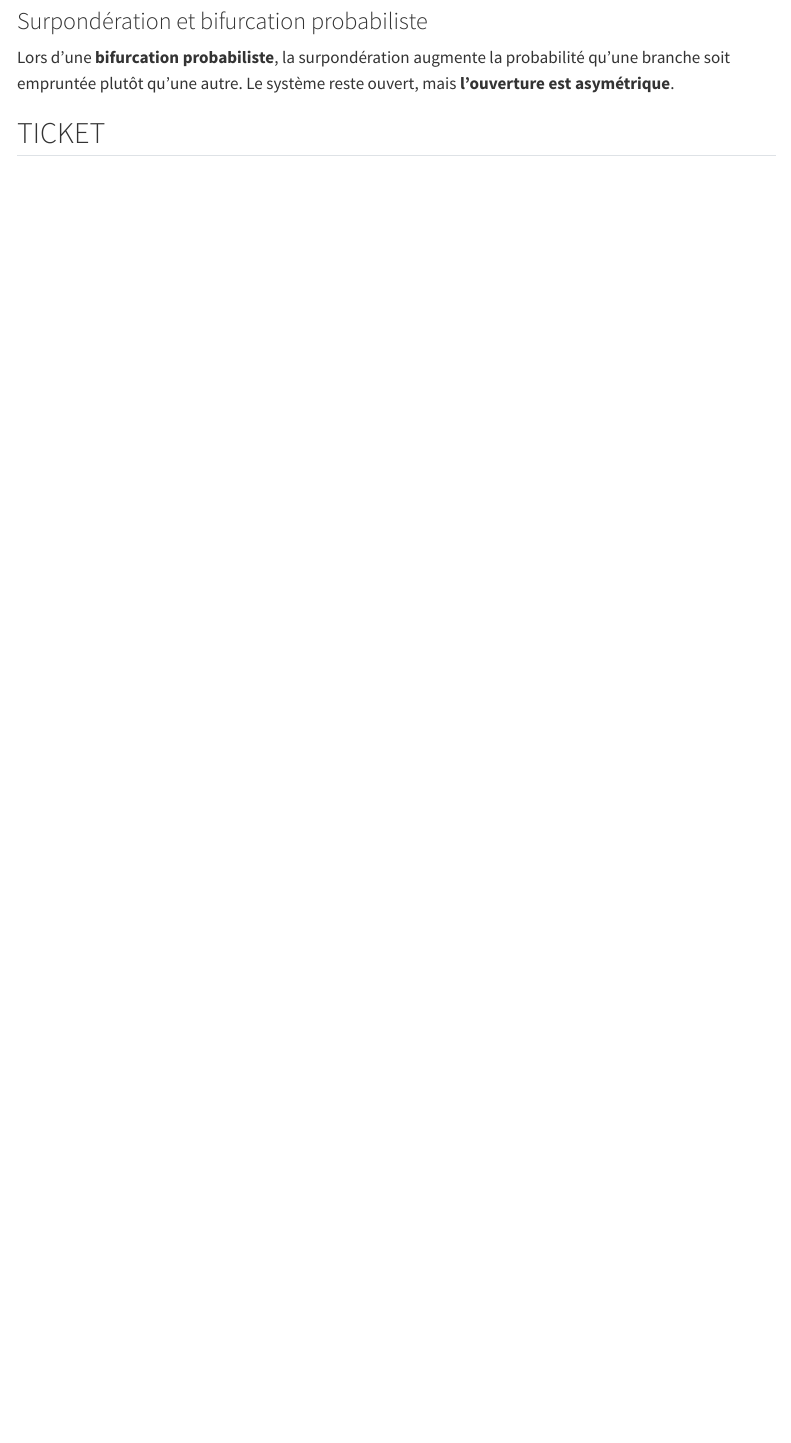
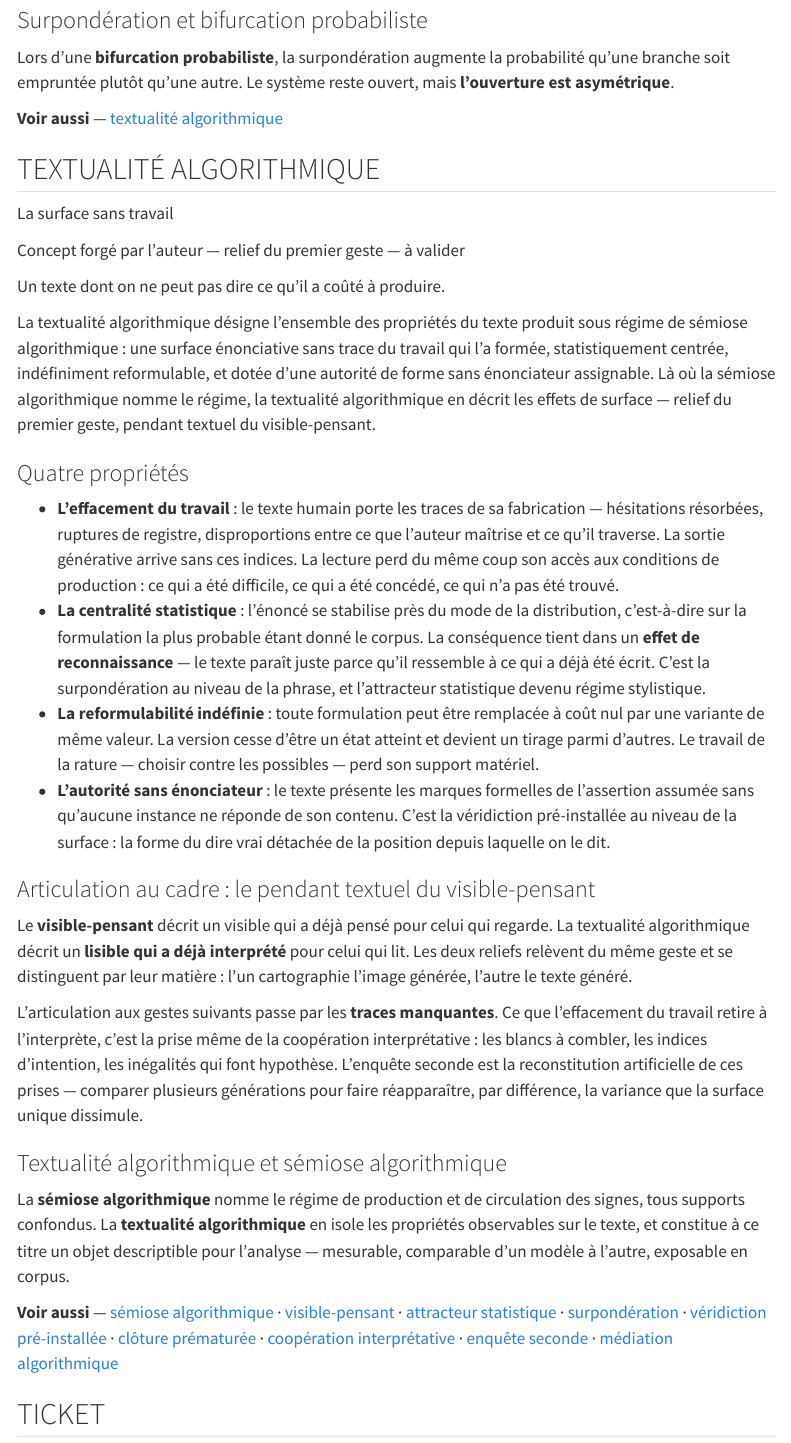
Before and after one commit to fdprudhomme/fdprudhomme.github.io, a Quarto document (glossaire/entrees.qmd): the page in a window 1100 px wide, from 8430 px down before the commit and from 8560 px down after it, so that both start at the same text. Rendered offline with R 4.5, knitr and Pandoc in place of Quarto, with nearby package versions; menus at the side of the page are left out.

Commit message:
glossaire : ajout TEXTUALITÉ ALGORITHMIQUE
Entrée insérée entre SURPONDÉRATION et TICKET : le tri français place
TEX avant TIC, non entre TICKET et TOKEN.

Huit renvois entrants, dont quatre blocs « Voir aussi » créés de toutes
pièces (VISIBLE-PENSANT, ATTRACTEUR STATISTIQUE, SURPONDÉRATION,
MÉDIATION ALGORITHMIQUE) : ces entrées n'en avaient aucun.

Index régénéré, 79 ancres, 328 liens internes, 0 cassé. Compte des CV
porté à 72 entrées rédigées / seventy-two full entries.

```diff
--- a/glossaire/_index-termes.yml
+++ b/glossaire/_index-termes.yml
@@ -142,6 +142,8 @@ termes:
     ancre: "spirale-interpretative"
   - terme: "SURPONDÉRATION"
     ancre: "surponderation"
+  - terme: "TEXTUALITÉ ALGORITHMIQUE"
+    ancre: "textualite-algorithmique"
   - terme: "TICKET"
     ancre: "ticket"
   - terme: "TOKEN"
--- a/glossaire/entrees.qmd
+++ b/glossaire/entrees.qmd
@@ -1824,6 +1832,46 @@ La surpondération est le **moteur quantitatif** de l'attracteur perceptif : ce
 
 Lors d'une **bifurcation probabiliste**, la surpondération augmente la probabilité qu'une branche soit empruntée plutôt qu'une autre. Le système reste ouvert, mais **l'ouverture est asymétrique**.
 
+::: {.voir-aussi}
+**Voir aussi** — [textualité algorithmique](#textualite-algorithmique)
+:::
+
+
+## TEXTUALITÉ ALGORITHMIQUE {#textualite-algorithmique}
+
+[La surface sans travail]{.sous-titre}
+
+[Concept forgé par l’auteur — relief du premier geste — à valider]{.statut}
+
+::: {.punchline}
+Un texte dont on ne peut pas dire ce qu’il a coûté à produire.
+:::
+
+::: {.definition}
+La textualité algorithmique désigne l’ensemble des propriétés du texte produit sous régime de sémiose algorithmique : une surface énonciative sans trace du travail qui l’a formée, statistiquement centrée, indéfiniment reformulable, et dotée d’une autorité de forme sans énonciateur assignable. Là où la sémiose algorithmique nomme le régime, la textualité algorithmique en décrit les effets de surface — relief du premier geste, pendant textuel du visible-pensant.
+:::
+
+### Quatre propriétés
+
+-   **L’effacement du travail** : le texte humain porte les traces de sa fabrication — hésitations résorbées, ruptures de registre, disproportions entre ce que l’auteur maîtrise et ce qu’il traverse. La sortie générative arrive sans ces indices. La lecture perd du même coup son accès aux conditions de production : ce qui a été difficile, ce qui a été concédé, ce qui n’a pas été trouvé.
+-   **La centralité statistique** : l’énoncé se stabilise près du mode de la distribution, c’est-à-dire sur la formulation la plus probable étant donné le corpus. La conséquence tient dans un **effet de reconnaissance** — le texte paraît juste parce qu’il ressemble à ce qui a déjà été écrit. C’est la surpondération au niveau de la phrase, et l’attracteur statistique devenu régime stylistique.
+-   **La reformulabilité indéfinie** : toute formulation peut être remplacée à coût nul par une variante de même valeur. La version cesse d’être un état atteint et devient un tirage parmi d’autres. Le travail de la rature — choisir contre les possibles — perd son support matériel.
+-   **L’autorité sans énonciateur** : le texte présente les marques formelles de l’assertion assumée sans qu’aucune instance ne réponde de son contenu. C’est la véridiction pré-installée au niveau de la surface : la forme du dire vrai détachée de la position depuis laquelle on le dit.
+
+### Articulation au cadre : le pendant textuel du visible-pensant
+
+Le **visible-pensant** décrit un visible qui a déjà pensé pour celui qui regarde. La textualité algorithmique décrit un **lisible qui a déjà interprété** pour celui qui lit. Les deux reliefs relèvent du même geste et se distinguent par leur matière : l’un cartographie l’image générée, l’autre le texte généré.
+
+L’articulation aux gestes suivants passe par les **traces manquantes**. Ce que l’effacement du travail retire à l’interprète, c’est la prise même de la coopération interprétative : les blancs à combler, les indices d’intention, les inégalités qui font hypothèse. L’enquête seconde est la reconstitution artificielle de ces prises — comparer plusieurs générations pour faire réapparaître, par différence, la variance que la surface unique dissimule.
+
+### Textualité algorithmique et sémiose algorithmique
+
+La **sémiose algorithmique** nomme le régime de production et de circulation des signes, tous supports confondus. La **textualité algorithmique** en isole les propriétés observables sur le texte, et constitue à ce titre un objet descriptible pour l’analyse — mesurable, comparable d’un modèle à l’autre, exposable en corpus.
+
+::: {.voir-aussi}
+**Voir aussi** — [sémiose algorithmique](#semiose-algorithmique) · [visible-pensant](#visible-pensant) · [attracteur statistique](#attracteur-statistique) · [surpondération](#surponderation) · [véridiction pré-installée](#veridiction-pre-installee) · [clôture prématurée](#cloture-prematuree) · [coopération interprétative](#cooperation-interpretative) · [enquête seconde](#enquete-seconde) · [médiation algorithmique](#mediation-algorithmique)
+:::
+
 
 ## TICKET {#ticket}
 
--- a/outils/liens-casses.txt
+++ b/outils/liens-casses.txt
@@ -1,3 +1,3 @@
 # Liens internes sans ancre correspondante — glossaire/entrees.qmd
-# 78 ancres declarees, 311 liens internes, 0 cibles cassees
+# 79 ancres declarees, 328 liens internes, 0 cibles cassees
 # (aucune)
```
Also changed, not shown: cv.qmd (+1 -1 lines), en/cv.qmd (+1 -1 lines), glossaire/entrees.qmd (20 more changed lines).
